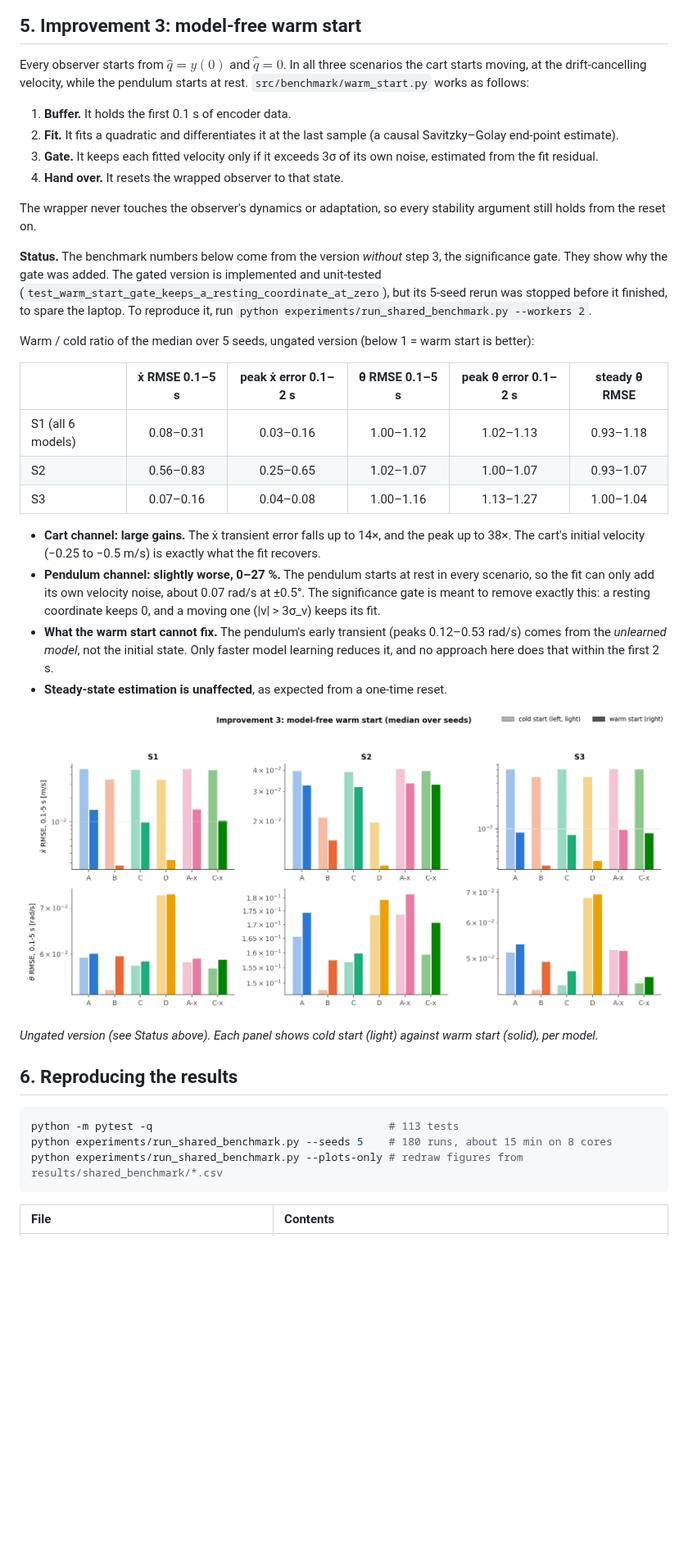
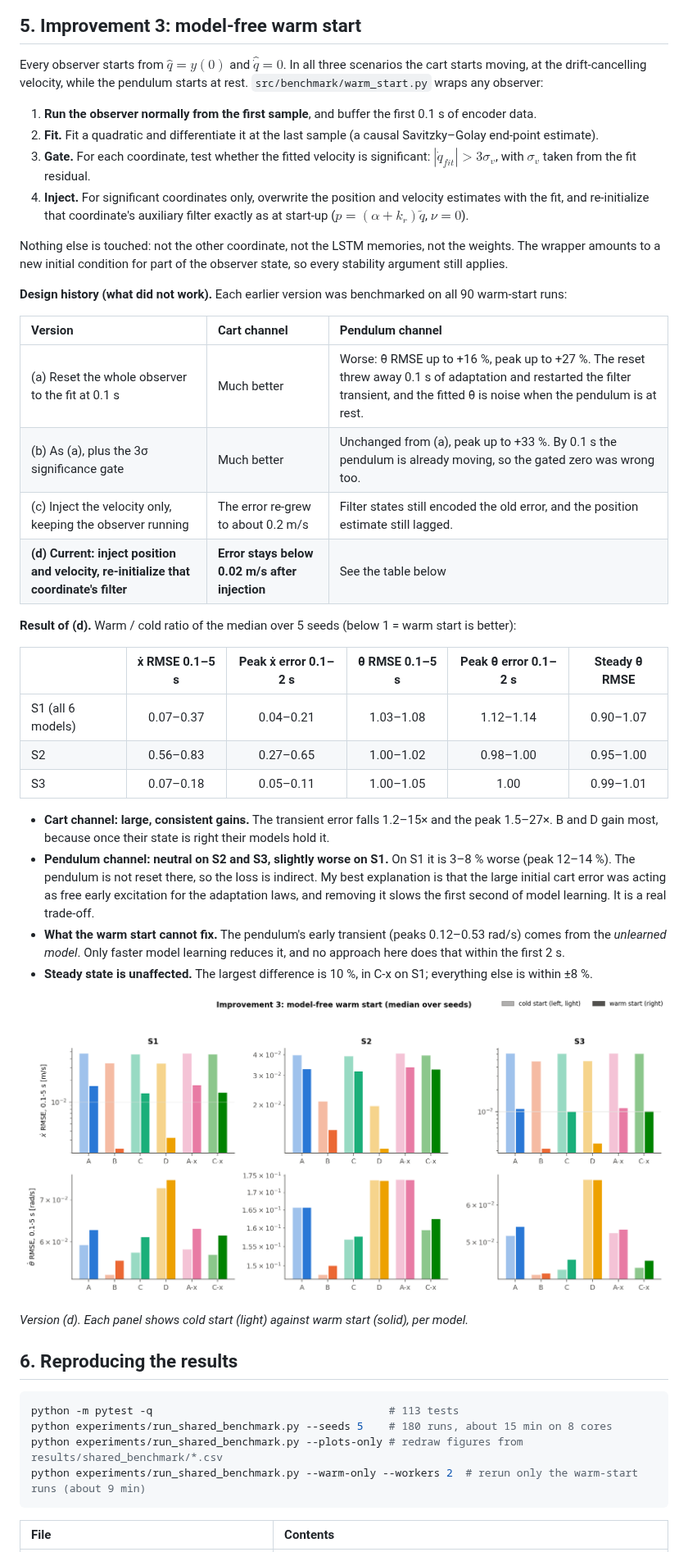
Before and after one commit to sidharthaxy/LSTM-RNN-observer-design, a Markdown page: README.md, the part around one of its changes. Shown at 82% size. Drawn GitHub-style; pictures changed too: figures/shared_benchmark/warm_start.png; blank space fills up the shorter version.

````diff
--- a/README.md
+++ b/README.md
@@ -146,46 +146,55 @@ input scale to 0 (the A-x and C-x variants).
 
 Every observer starts from $\hat q = y(0)$ and $\hat{\dot q} = 0$. In all three scenarios the
 cart starts moving, at the drift-cancelling velocity, while the pendulum starts at rest.
-`src/benchmark/warm_start.py` works as follows:
+`src/benchmark/warm_start.py` wraps any observer:
 
-1. **Buffer.** It holds the first 0.1 s of encoder data.
-2. **Fit.** It fits a quadratic and differentiates it at the last sample (a causal
-   Savitzky–Golay end-point estimate).
-3. **Gate.** It keeps each fitted velocity only if it exceeds 3σ of its own noise, estimated
-   from the fit residual.
-4. **Hand over.** It resets the wrapped observer to that state.
+1. **Run the observer normally from the first sample**, and buffer the first 0.1 s of encoder data.
+2. **Fit.** Fit a quadratic and differentiate it at the last sample (a causal Savitzky–Golay
+   end-point estimate).
+3. **Gate.** For each coordinate, test whether the fitted velocity is significant:
+   $|\dot q_{fit}| > 3\sigma_v$, with $\sigma_v$ taken from the fit residual.
+4. **Inject.** For significant coordinates only, overwrite the position and velocity estimates
+   with the fit, and re-initialize that coordinate's auxiliary filter exactly as at start-up
+   ($p = (\alpha + k_r)\tilde q$, $\nu = 0$).
 
-The wrapper never touches the observer's dynamics or adaptation, so every stability argument
-still holds from the reset on.
+Nothing else is touched: not the other coordinate, not the LSTM memories, not the weights. The
+wrapper amounts to a new initial condition for part of the observer state, so every stability
+argument still applies.
 
-**Status.** The benchmark numbers below come from the version *without* step 3, the
-significance gate. They show why the gate was added. The gated version is implemented and
-unit-tested (`test_warm_start_gate_keeps_a_resting_coordinate_at_zero`), but its 5-seed rerun
-was stopped before it finished, to spare the laptop. To reproduce it, run
-`python experiments/run_shared_benchmark.py --workers 2`.
+**Design history (what did not work).** Each earlier version was benchmarked on all 90
+warm-start runs:
 
-Warm / cold ratio of the median over 5 seeds, ungated version (below 1 = warm start is better):
+| Version | Cart channel | Pendulum channel |
+|:---|:---|:---|
+| (a) Reset the whole observer to the fit at 0.1 s | Much better | Worse: θ̇ RMSE up to +16 %, peak up to +27 %. The reset threw away 0.1 s of adaptation and restarted the filter transient, and the fitted θ̇ is noise when the pendulum is at rest. |
+| (b) As (a), plus the 3σ significance gate | Much better | Unchanged from (a), peak up to +33 %. By 0.1 s the pendulum is already moving, so the gated zero was wrong too. |
+| (c) Inject the velocity only, keeping the observer running | The error re-grew to about 0.2 m/s | Filter states still encoded the old error, and the position estimate still lagged. |
+| **(d) Current: inject position and velocity, re-initialize that coordinate's filter** | **Error stays below 0.02 m/s after injection** | See the table below |
 
-| | ẋ RMSE 0.1–5 s | peak ẋ error 0.1–2 s | θ̇ RMSE 0.1–5 s | peak θ̇ error 0.1–2 s | steady θ̇ RMSE |
+**Result of (d).** Warm / cold ratio of the median over 5 seeds (below 1 = warm start is
+better):
+
+| | ẋ RMSE 0.1–5 s | Peak ẋ error 0.1–2 s | θ̇ RMSE 0.1–5 s | Peak θ̇ error 0.1–2 s | Steady θ̇ RMSE |
 |:---|:---:|:---:|:---:|:---:|:---:|
-| S1 (all 6 models) | 0.08–0.31 | 0.03–0.16 | 1.00–1.12 | 1.02–1.13 | 0.93–1.18 |
-| S2 | 0.56–0.83 | 0.25–0.65 | 1.02–1.07 | 1.00–1.07 | 0.93–1.07 |
-| S3 | 0.07–0.16 | 0.04–0.08 | 1.00–1.16 | 1.13–1.27 | 1.00–1.04 |
+| S1 (all 6 models) | 0.07–0.37 | 0.04–0.21 | 1.03–1.08 | 1.12–1.14 | 0.90–1.07 |
+| S2 | 0.56–0.83 | 0.27–0.65 | 1.00–1.02 | 0.98–1.00 | 0.95–1.00 |
+| S3 | 0.07–0.18 | 0.05–0.11 | 1.00–1.05 | 1.00 | 0.99–1.01 |
 
-- **Cart channel: large gains.** The ẋ transient error falls up to 14×, and the peak up to 38×.
-  The cart's initial velocity (−0.25 to −0.5 m/s) is exactly what the fit recovers.
-- **Pendulum channel: slightly worse, 0–27 %.** The pendulum starts at rest in every
-  scenario, so the fit can only add its own velocity noise, about 0.07 rad/s at ±0.5°. The
-  significance gate is meant to remove exactly this: a resting coordinate keeps 0, and a moving
-  one (|v| > 3σ_v) keeps its fit.
+- **Cart channel: large, consistent gains.** The transient error falls 1.2–15× and the peak
+  1.5–27×. B and D gain most, because once their state is right their models hold it.
+- **Pendulum channel: neutral on S2 and S3, slightly worse on S1.** On S1 it is 3–8 % worse
+  (peak 12–14 %). The pendulum is not reset there, so the loss is indirect. My best explanation
+  is that the large initial cart error was acting as free early excitation for the adaptation
+  laws, and removing it slows the first second of model learning. It is a real trade-off.
 - **What the warm start cannot fix.** The pendulum's early transient (peaks 0.12–0.53 rad/s)
-  comes from the *unlearned model*, not the initial state. Only faster model learning reduces
-  it, and no approach here does that within the first 2 s.
-- **Steady-state estimation is unaffected**, as expected from a one-time reset.
+  comes from the *unlearned model*. Only faster model learning reduces it, and no approach here
+  does that within the first 2 s.
+- **Steady state is unaffected.** The largest difference is 10 %, in C-x on S1; everything else
+  is within ±8 %.
 
 ![Warm start](figures/shared_benchmark/warm_start.png)
 
-*Ungated version (see Status above). Each panel shows cold start (light) against warm start (solid), per model.*
+*Version (d). Each panel shows cold start (light) against warm start (solid), per model.*
 
 ## 6. Reproducing the results
 
@@ -193,6 +202,7 @@ Warm / cold ratio of the median over 5 seeds, ungated version (below 1 = warm st
 python -m pytest -q                                     # 113 tests
 python experiments/run_shared_benchmark.py --seeds 5    # 180 runs, about 15 min on 8 cores
 python experiments/run_shared_benchmark.py --plots-only # redraw figures from results/shared_benchmark/*.csv
+python experiments/run_shared_benchmark.py --warm-only --workers 2  # rerun only the warm-start runs (about 9 min)
 ```
 
 | File | Contents |
````
Also changed, not shown: other parts of README.md (+2 -2 lines), 3 other files.
